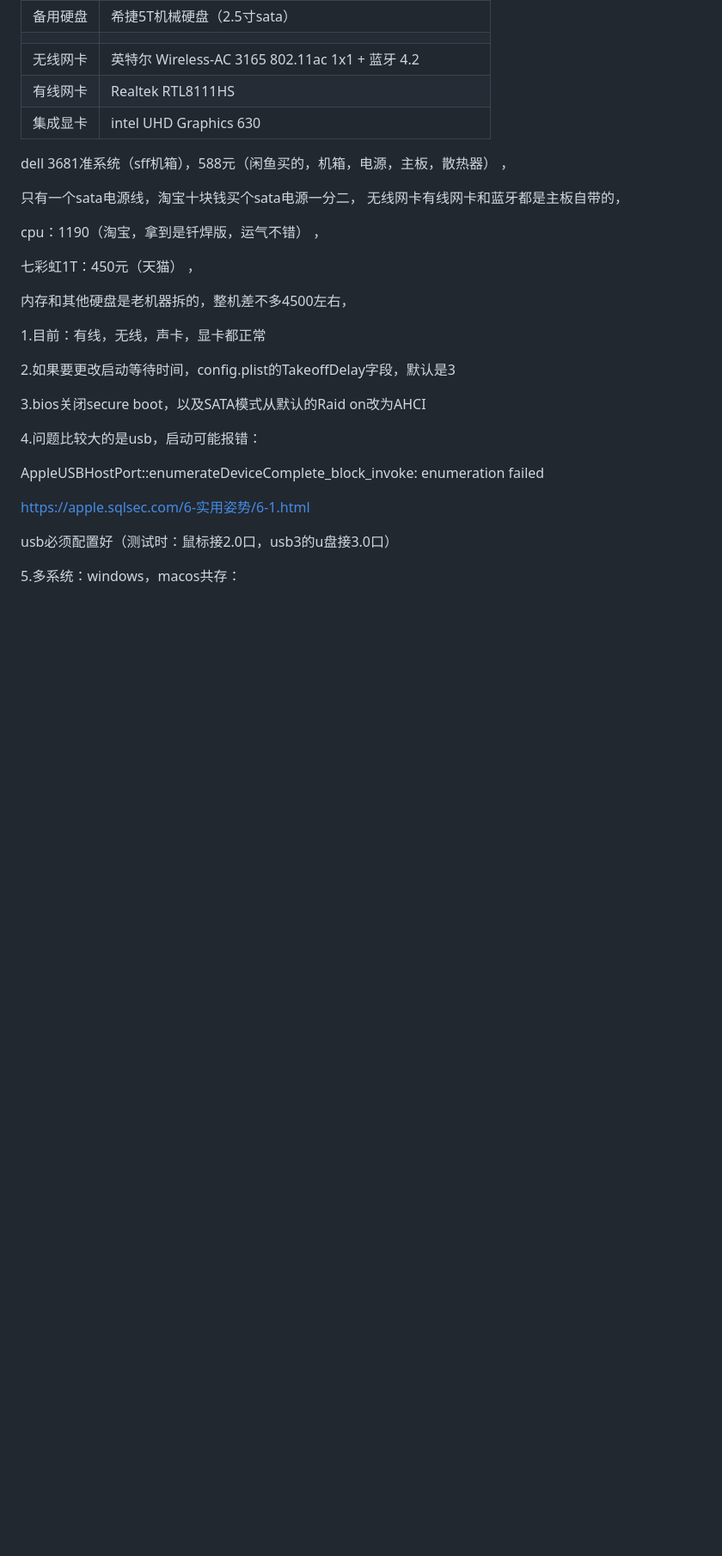
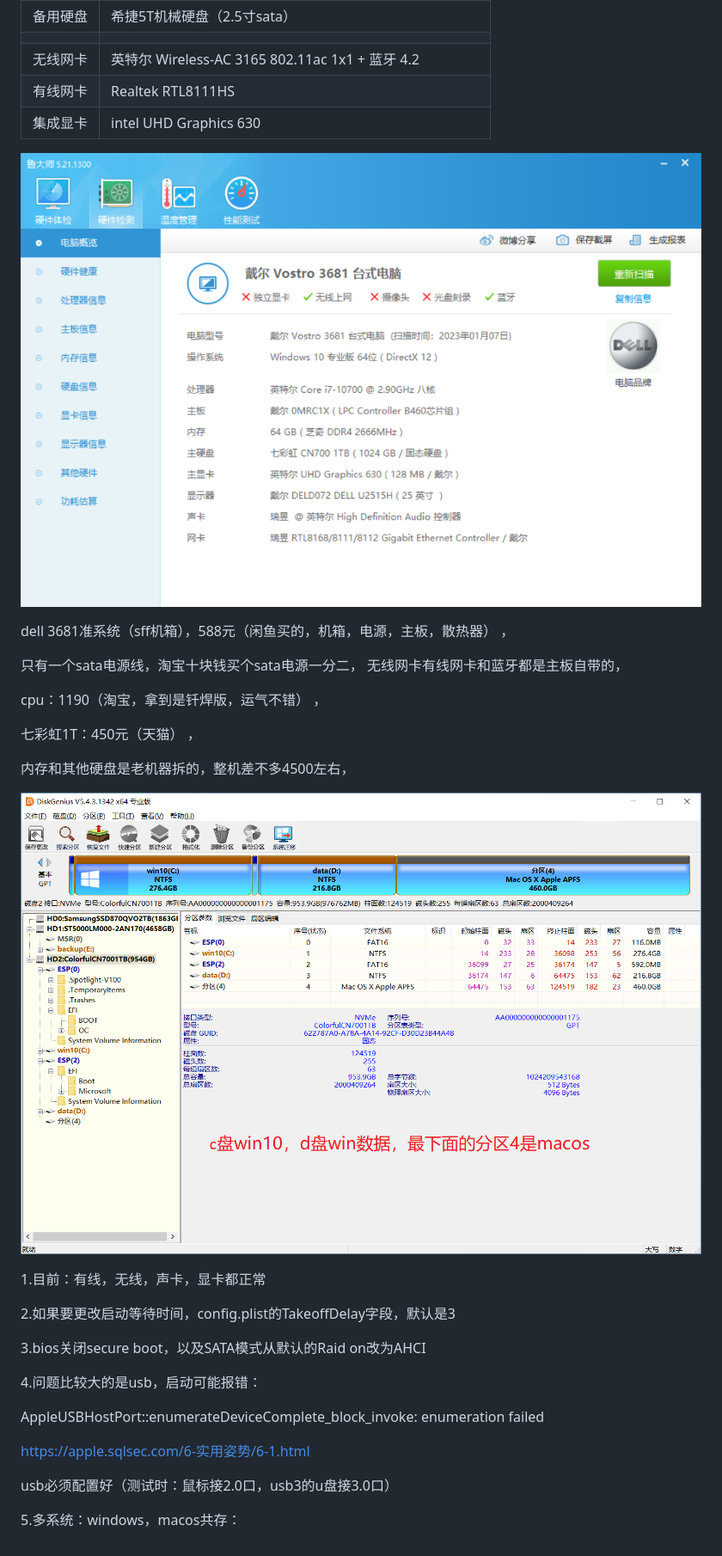
Before and after one commit to wjx0912/dell_3681_hackintosh_opencore, a Markdown page: README.md, the part around the change. Shown at 86% size. GitHub-like rendering; pictures changed too: picture/1.config.png (added), picture/2.diskgenius.png (added); blank space fills up the shorter version.

```diff
--- a/README.md
+++ b/README.md
@@ -20,6 +20,10 @@ dell 3681 系统（只有cpu，内存，硬盘更换）
 
 
 
+![1.config](./picture/1.config.png)
+
+
+
 dell 3681准系统（sff机箱），588元（闲鱼买的，机箱，电源，主板，散热器） ，
 
 只有一个sata电源线，淘宝十块钱买个sata电源一分二， 无线网卡有线网卡和蓝牙都是主板自带的，
@@ -29,6 +33,10 @@ cpu：1190（淘宝，拿到是钎焊版，运气不错） ，
 七彩虹1T：450元（天猫） ，
 
 内存和其他硬盘是老机器拆的，整机差不多4500左右，
+
+
+
+![2.diskgenius](./picture/2.diskgenius.png)
 
 
 
```
